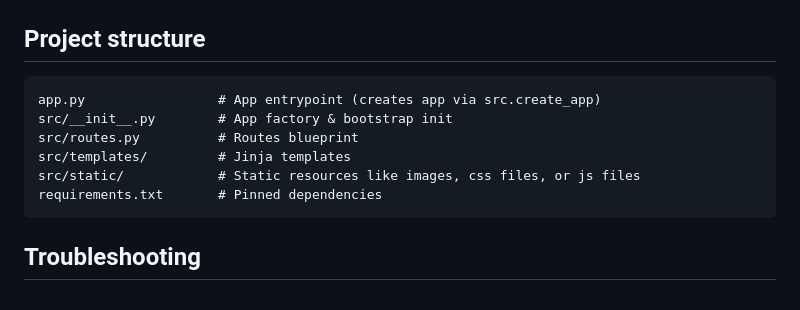
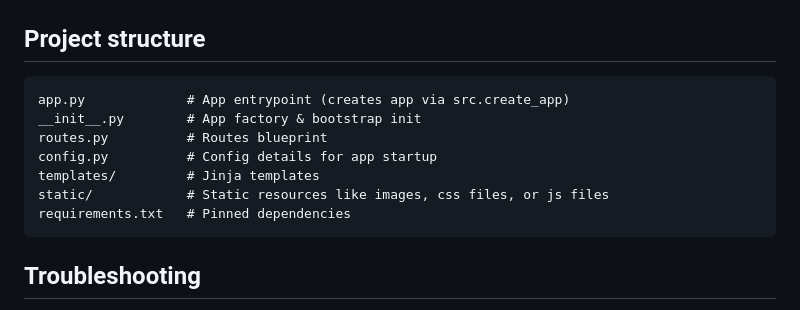
Before and after one commit to Table-Titans/chill_app, a Markdown page: README.md, the part around the change. GitHub-like rendering.

````diff
--- a/README.md
+++ b/README.md
@@ -83,12 +83,13 @@ pip install -r requirements.txt
 
 ## Project structure
 ```
-app.py                 # App entrypoint (creates app via src.create_app)
-src/__init__.py        # App factory & bootstrap init
-src/routes.py          # Routes blueprint
-src/templates/         # Jinja templates
-src/static/            # Static resources like images, css files, or js files
-requirements.txt       # Pinned dependencies
+app.py             # App entrypoint (creates app via src.create_app)
+__init__.py        # App factory & bootstrap init
+routes.py          # Routes blueprint
+config.py          # Config details for app startup
+templates/         # Jinja templates
+static/            # Static resources like images, css files, or js files
+requirements.txt   # Pinned dependencies
 ```
 
 ## Troubleshooting
````
